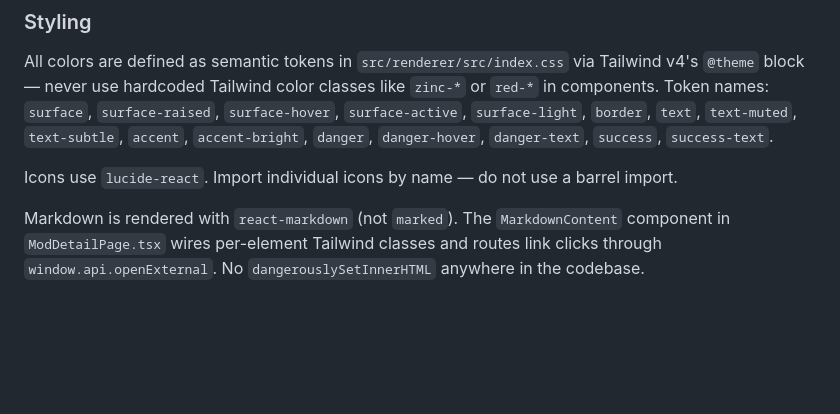
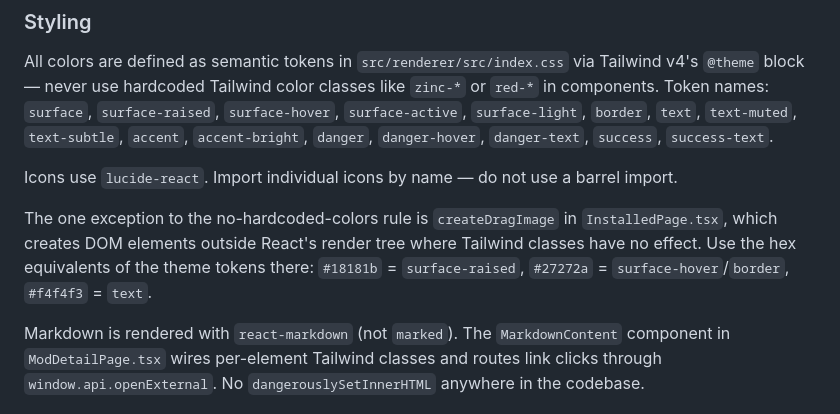
Before and after one commit to TarekLP/modrex-purple, a Markdown page: CLAUDE.md, the part around one of its changes. Drawn GitHub-style; blank space fills up the shorter version.

Commit message:
docs(claude): document drag auto-scroll, custom drag image, and hardcoded-color exception

```diff
--- a/CLAUDE.md
+++ b/CLAUDE.md
@@ -77,6 +77,8 @@ All colors are defined as semantic tokens in `src/renderer/src/index.css` via Ta
 
 Icons use `lucide-react`. Import individual icons by name — do not use a barrel import.
 
+The one exception to the no-hardcoded-colors rule is `createDragImage` in `InstalledPage.tsx`, which creates DOM elements outside React's render tree where Tailwind classes have no effect. Use the hex equivalents of the theme tokens there: `#18181b` = `surface-raised`, `#27272a` = `surface-hover`/`border`, `#f4f4f3` = `text`.
+
 Markdown is rendered with `react-markdown` (not `marked`). The `MarkdownContent` component in `ModDetailPage.tsx` wires per-element Tailwind classes and routes link clicks through `window.api.openExternal`. No `dangerouslySetInnerHTML` anywhere in the codebase.
 
 ### Key domain facts
```
Also changed, not shown: other parts of CLAUDE.md (+2 -2 lines).
